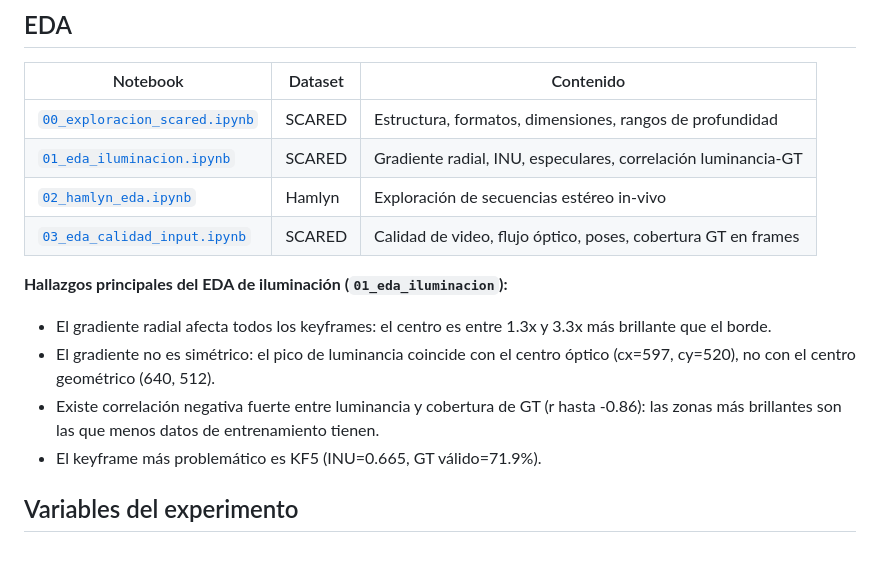
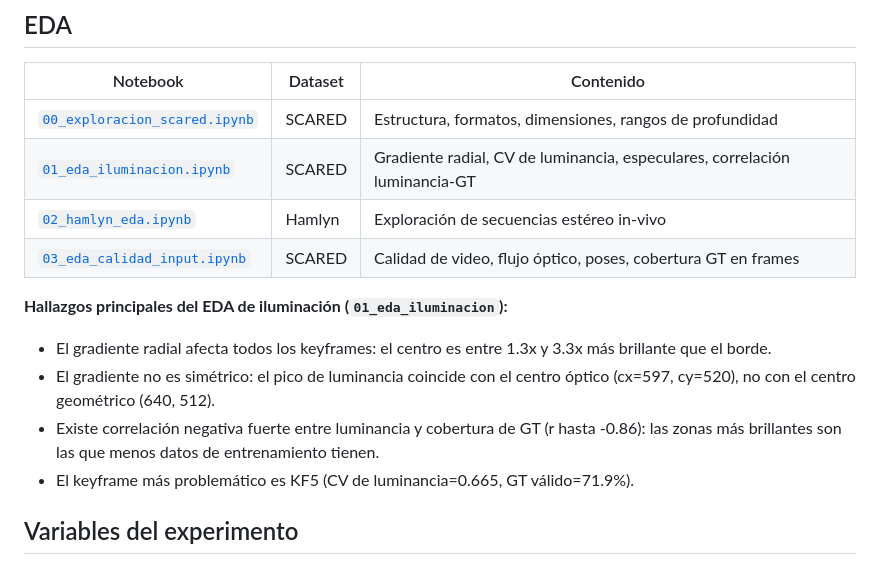
Before and after one commit to jmtoral/proyecto_integrador_52, a Markdown page: README.md, the part around the change. GitHub-like rendering.

```diff
--- a/README.md
+++ b/README.md
@@ -147,7 +147,7 @@ Todo el dataset puede leerse **directamente del ZIP en memoria** (`io.BytesIO`)
 | Notebook | Dataset | Contenido |
 |---|---|---|
 | [`00_exploracion_scared.ipynb`](notebooks/00_exploracion_scared.ipynb) | SCARED | Estructura, formatos, dimensiones, rangos de profundidad |
-| [`01_eda_iluminacion.ipynb`](notebooks/01_eda_iluminacion.ipynb) | SCARED | Gradiente radial, INU, especulares, correlación luminancia-GT |
+| [`01_eda_iluminacion.ipynb`](notebooks/01_eda_iluminacion.ipynb) | SCARED | Gradiente radial, CV de luminancia, especulares, correlación luminancia-GT |
 | [`02_hamlyn_eda.ipynb`](notebooks/02_hamlyn_eda.ipynb) | Hamlyn | Exploración de secuencias estéreo in-vivo |
 | [`03_eda_calidad_input.ipynb`](notebooks/03_eda_calidad_input.ipynb) | SCARED | Calidad de video, flujo óptico, poses, cobertura GT en frames |
 
@@ -155,7 +155,7 @@ Todo el dataset puede leerse **directamente del ZIP en memoria** (`io.BytesIO`)
 - El gradiente radial afecta todos los keyframes: el centro es entre 1.3x y 3.3x más brillante que el borde.
 - El gradiente no es simétrico: el pico de luminancia coincide con el centro óptico (cx=597, cy=520), no con el centro geométrico (640, 512).
 - Existe correlación negativa fuerte entre luminancia y cobertura de GT (r hasta -0.86): las zonas más brillantes son las que menos datos de entrenamiento tienen.
-- El keyframe más problemático es KF5 (INU=0.665, GT válido=71.9%).
+- El keyframe más problemático es KF5 (CV de luminancia=0.665, GT válido=71.9%).
 
 ## Variables del experimento
 
```
Also changed, not shown: reports/01_reporte_eda_iluminacion.md (+8 -8 lines).
